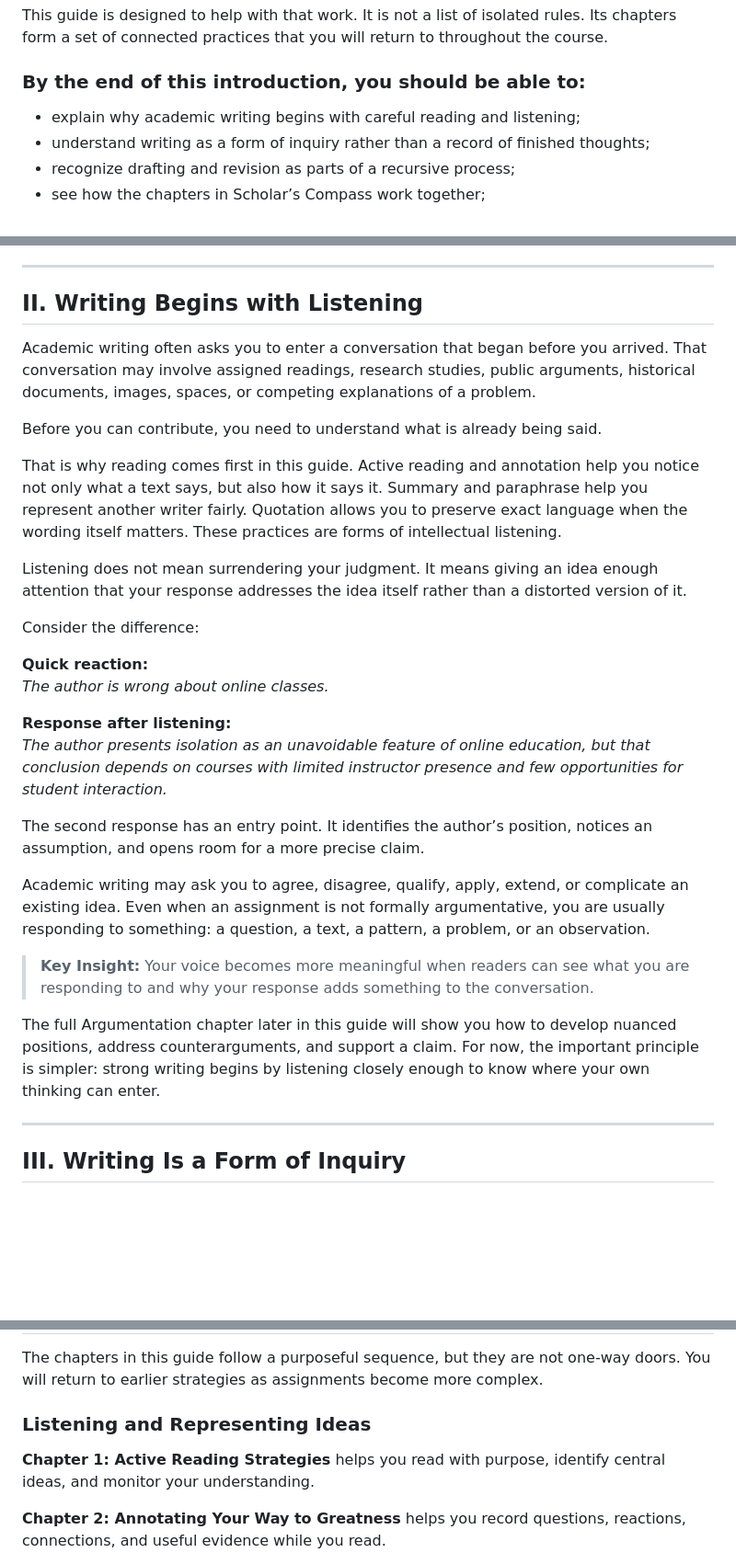
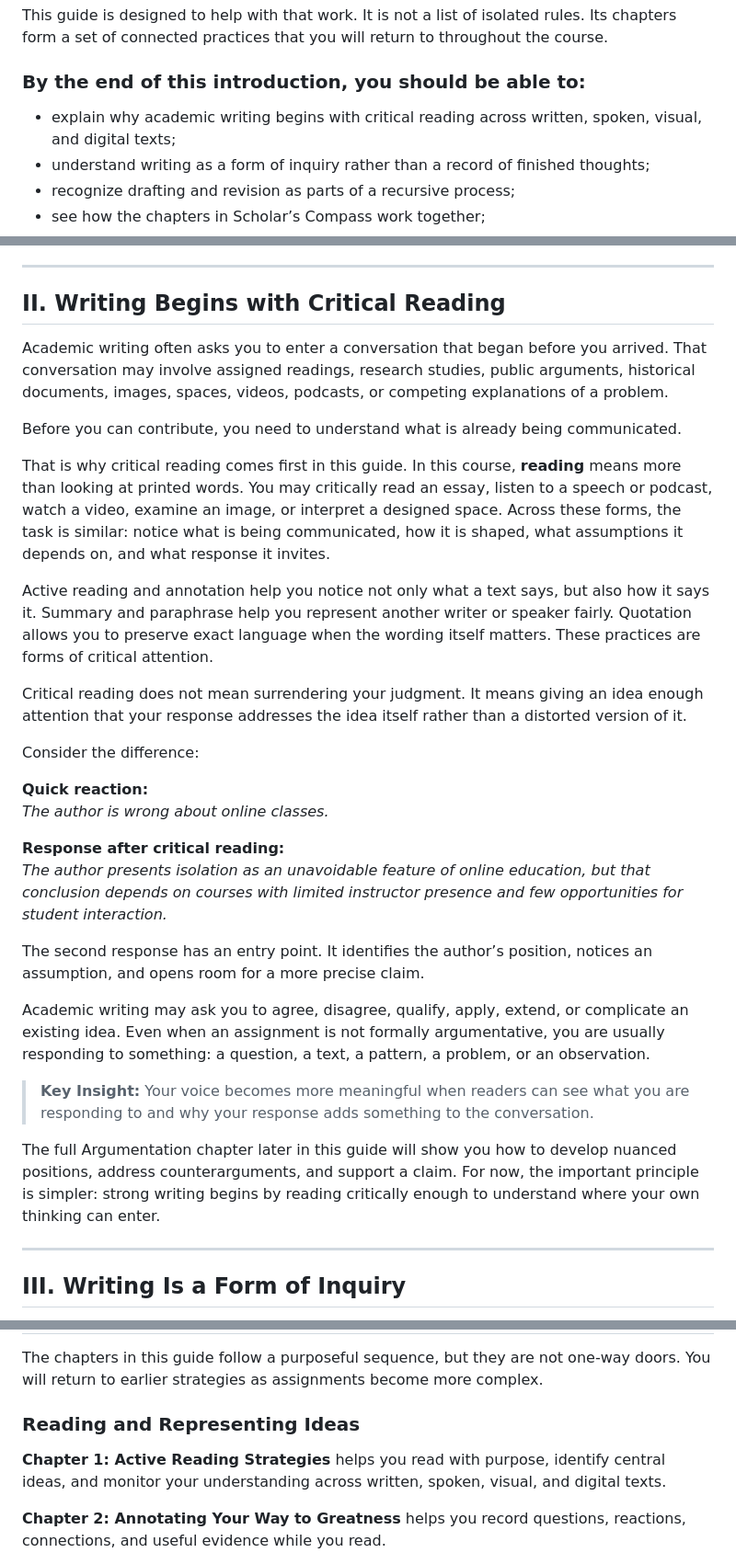
Before and after one commit to JacksonMc3092/ScholarsCompassPreviews, a Markdown page: ENG1010-INTRODUCTION-WRITING-AS-CONVERSATION-DRAFT.md, 3 parts joined by grey strips. Shown at 92% size. GitHub-like rendering; blank space fills up the shorter version.

Commit message:
Frame introduction around critical reading across media

```diff
--- a/ENG1010-INTRODUCTION-WRITING-AS-CONVERSATION-DRAFT.md
+++ b/ENG1010-INTRODUCTION-WRITING-AS-CONVERSATION-DRAFT.md
@@ -10,7 +10,7 @@ This guide is designed to help with that work. It is not a list of isolated rule
 
 ### By the end of this introduction, you should be able to:
 
-- explain why academic writing begins with careful reading and listening;
+- explain why academic writing begins with critical reading across written, spoken, visual, and digital texts;
 - understand writing as a form of inquiry rather than a record of finished thoughts;
 - recognize drafting and revision as parts of a recursive process;
 - see how the chapters in Scholar’s Compass work together;
@@ -32,22 +32,24 @@ Academic conventions still matter. Readers expect focused ideas, clear organizat
 
 ---
 
-## II. Writing Begins with Listening
+## II. Writing Begins with Critical Reading
 
-Academic writing often asks you to enter a conversation that began before you arrived. That conversation may involve assigned readings, research studies, public arguments, historical documents, images, spaces, or competing explanations of a problem.
+Academic writing often asks you to enter a conversation that began before you arrived. That conversation may involve assigned readings, research studies, public arguments, historical documents, images, spaces, videos, podcasts, or competing explanations of a problem.
 
-Before you can contribute, you need to understand what is already being said.
+Before you can contribute, you need to understand what is already being communicated.
 
-That is why reading comes first in this guide. Active reading and annotation help you notice not only what a text says, but also how it says it. Summary and paraphrase help you represent another writer fairly. Quotation allows you to preserve exact language when the wording itself matters. These practices are forms of intellectual listening.
+That is why critical reading comes first in this guide. In this course, **reading** means more than looking at printed words. You may critically read an essay, listen to a speech or podcast, watch a video, examine an image, or interpret a designed space. Across these forms, the task is similar: notice what is being communicated, how it is shaped, what assumptions it depends on, and what response it invites.
 
-Listening does not mean surrendering your judgment. It means giving an idea enough attention that your response addresses the idea itself rather than a distorted version of it.
+Active reading and annotation help you notice not only what a text says, but also how it says it. Summary and paraphrase help you represent another writer or speaker fairly. Quotation allows you to preserve exact language when the wording itself matters. These practices are forms of critical attention.
+
+Critical reading does not mean surrendering your judgment. It means giving an idea enough attention that your response addresses the idea itself rather than a distorted version of it.
 
 Consider the difference:
 
 **Quick reaction:**
 *The author is wrong about online classes.*
 
-**Response after listening:**
+**Response after critical reading:**
 *The author presents isolation as an unavoidable feature of online education, but that conclusion depends on courses with limited instructor presence and few opportunities for student interaction.*
 
 The second response has an entry point. It identifies the author’s position, notices an assumption, and opens room for a more precise claim.
@@ -56,7 +58,7 @@ Academic writing may ask you to agree, disagree, qualify, apply, extend, or comp
 
 > **Key Insight:** Your voice becomes more meaningful when readers can see what you are responding to and why your response adds something to the conversation.
 
-The full Argumentation chapter later in this guide will show you how to develop nuanced positions, address counterarguments, and support a claim. For now, the important principle is simpler: strong writing begins by listening closely enough to know where your own thinking can enter.
+The full Argumentation chapter later in this guide will show you how to develop nuanced positions, address counterarguments, and support a claim. For now, the important principle is simpler: strong writing begins by reading critically enough to understand where your own thinking can enter.
 
 ---
 
@@ -142,9 +144,9 @@ The final chapter of this guide focuses on revision, but revision is not somethi
 
 The chapters in this guide follow a purposeful sequence, but they are not one-way doors. You will return to earlier strategies as assignments become more complex.
 
-### Listening and Representing Ideas
+### Reading and Representing Ideas
 
-**Chapter 1: Active Reading Strategies** helps you read with purpose, identify central ideas, and monitor your understanding.
+**Chapter 1: Active Reading Strategies** helps you read with purpose, identify central ideas, and monitor your understanding across written, spoken, visual, and digital texts.
 
 **Chapter 2: Annotating Your Way to Greatness** helps you record questions, reactions, connections, and useful evidence while you read.
 
```
Also changed, not shown: other parts of ENG1010-INTRODUCTION-WRITING-AS-CONVERSATION-DRAFT.md (+3 -3 lines).
